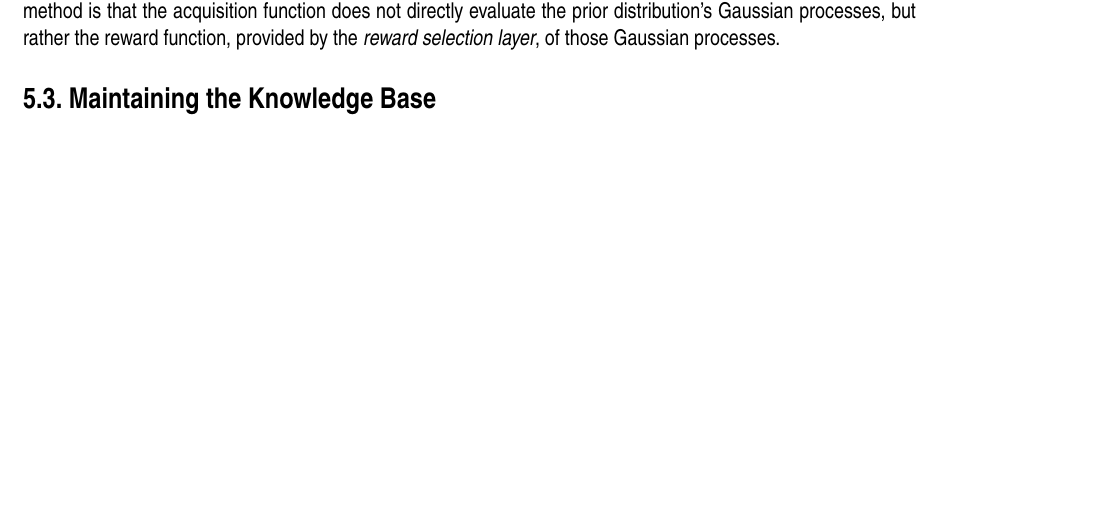
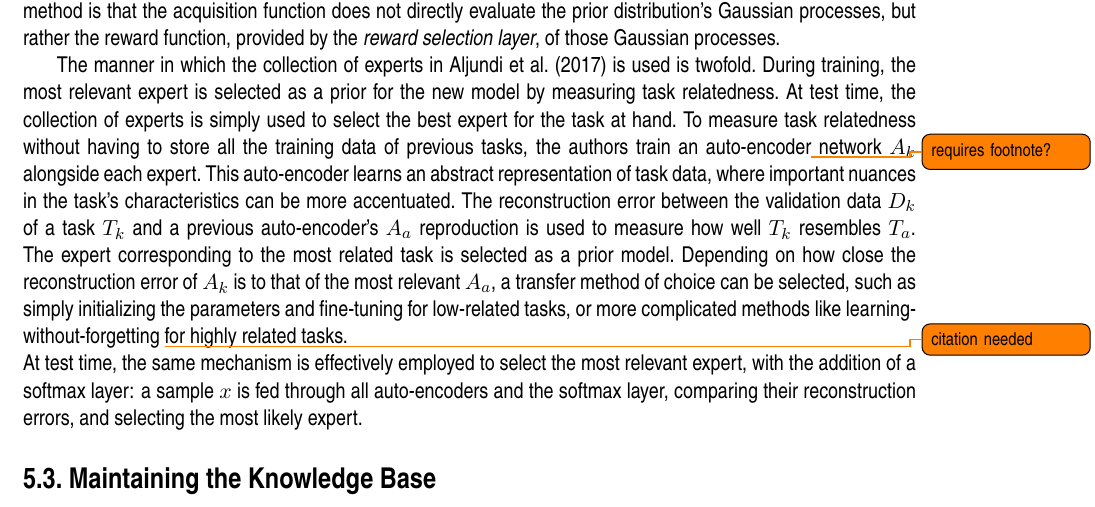
Before and after one commit to Evert-DV/Msc-Lifelong-Learning, a LaTeX thesis (reports/literature-study.tex, which reads reports/Literature study/storage.tex): part of page 19 of 26, cut so that both start at the same text, the shorter picture padded with empty space. Compiled offline with pdfLaTeX.

Commit message:
sec 5.2: expertgate

```diff
--- a/reports/Literature study/storage.tex
+++ b/reports/Literature study/storage.tex
@@ -34,7 +34,10 @@ Dictionary $\mathcal{D}$ in \textcite{Nguyen2011} is simply used as a selective
 
 In the context of pure MAP-elites from \textcite{Mouret2015}, a stored solution is retrieved by querying the specific features of interest.\ The authors call their method an \emph{illumination} algorithm, rather than a search algorithm, since MAP-elites does not search for a single optimum, but instead `illuminates' the best solutions in the defined feature space.\ In \textcite{Chatzilygeroudis2016}, the behavior performance-map (created using MAP-elites) is searched using Bayesian Optimisation\todo{citation needed?}.\ Bayesian Optimisation uses the Gaussian processes that predict the \emph{Generic Rewards} as its prior distribution and employs the Upper Confidence Bound (UCB)\todo{citation needed?} function as its acquisition function to guide the selection process, balancing exploration and exploitation.\ The key addition to this method is that the acquisition function does not directly evaluate the prior distribution's Gaussian processes, but rather the reward function, provided by the \emph{reward selection layer}, of those Gaussian processes.
 
-% expertgate (auto-encoder per model, apply to new data and check recontruction loss)
+The manner in which the collection of experts in \textcite{Aljundi2016} is used is twofold.\ During training, the most relevant expert is selected as a prior for the new model by measuring task relatedness.\ At test time, the collection of experts is simply used to select the best expert for the task at hand.\ To measure task relatedness without having to store all the training data of previous tasks, the authors train an auto-encoder\todo{requires footnote?} network $A_k$ alongside each expert.\ This auto-encoder learns an abstract representation of task data, where important nuances in the task's characteristics can be more accentuated.\ The reconstruction error between the validation data $D_k$ of a task $T_k$ and a previous auto-encoder's $A_a$ reproduction is used to measure how well $T_k$ resembles $T_a$.\ The expert corresponding to the most related task is selected as a prior model.\ Depending on how close the reconstruction error of $A_k$ is to that of the most relevant $A_a$, a transfer method of choice can be selected, such as simply initializing the parameters and fine-tuning for low-related tasks, or more complicated methods like learning-without-forgetting \todo{citation needed} for highly related tasks.\\
+At test time, the same mechanism is effectively employed to select the most relevant expert, with the addition of a softmax layer: a sample $x$ is fed through all auto-encoders and the softmax layer, comparing their reconstruction errors, and selecting the most likely expert.
+
+
 % MbPA (K nearest neighbours to a query)
 % LLIRL (Bayesian inference)
 % P&C (layerwise informed by kb policy)
```
Also changed, not shown: reports/out/literature-study.pdf.
